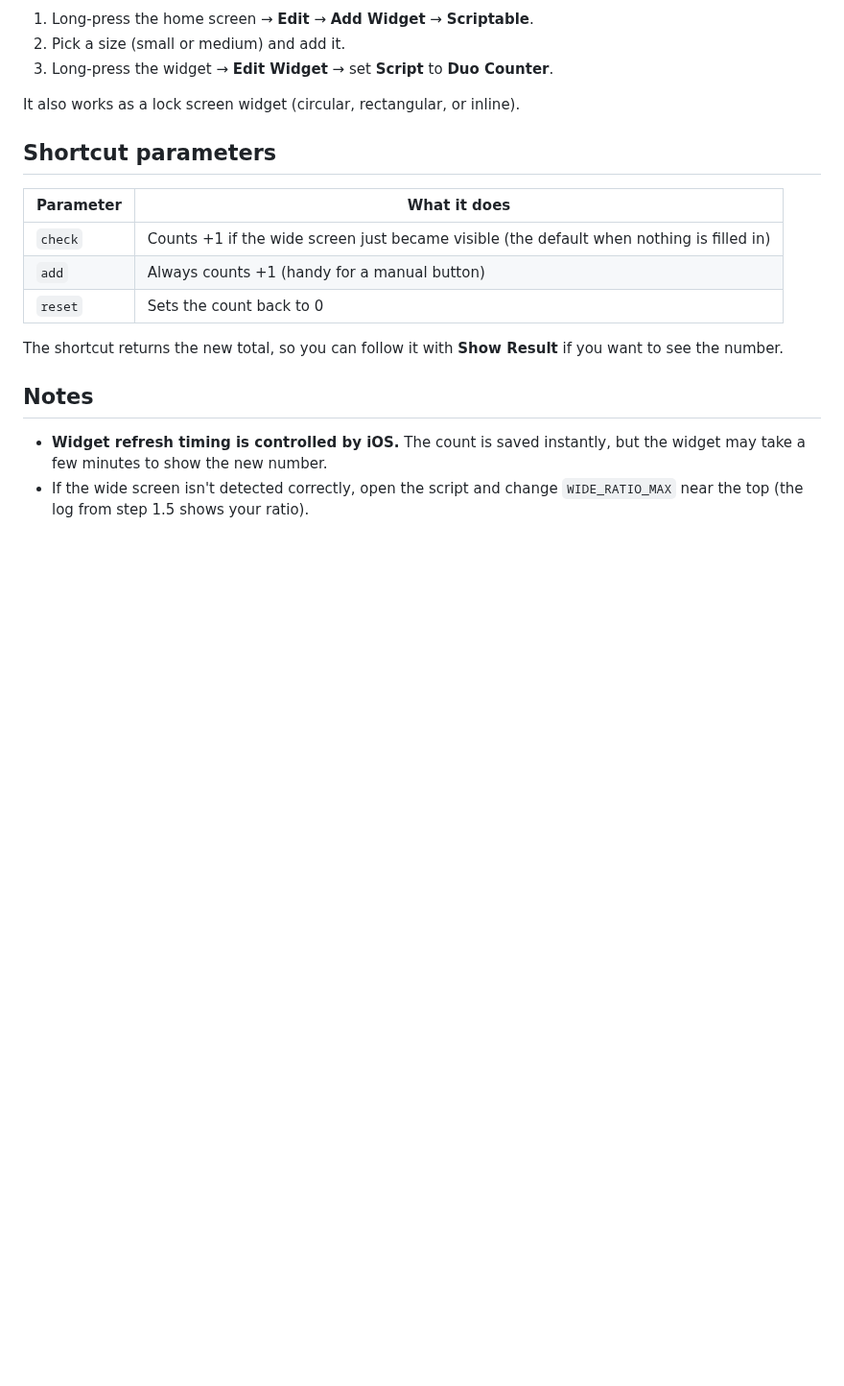
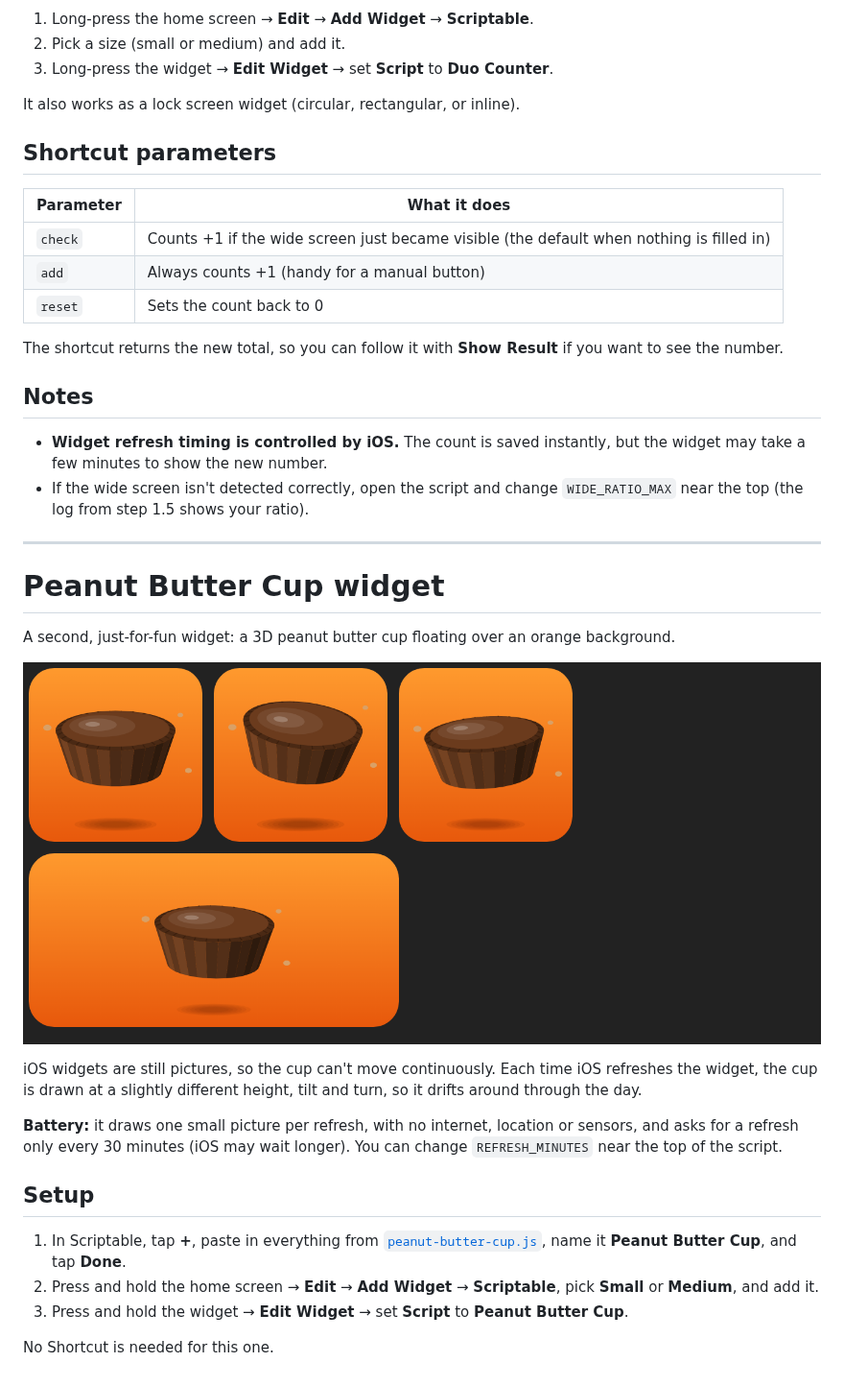
Before and after one commit to DanteThe/Duo-widget, a Markdown page: README.md, the part around the change. Shown at 96% size. Rendered like a GitHub page; pictures changed too: images/peanut-butter-cup-preview.png (added); blank space fills up the shorter version.

Commit message:
Add floating peanut butter cup widget
Co-Authored-By: Claude Opus 5.5 <noreply@anthropic.com>
Claude-Session: https://claude.ai/code/session_01Rdk5UrTdyYYBnQqL9tS2Dr

```diff
--- a/README.md
+++ b/README.md
@@ -83,3 +83,32 @@ if you want to see the number.
   but the widget may take a few minutes to show the new number.
 - If the wide screen isn't detected correctly, open the script and change
   `WIDE_RATIO_MAX` near the top (the log from step 1.5 shows your ratio).
+
+---
+
+# Peanut Butter Cup widget
+
+A second, just-for-fun widget: a 3D peanut butter cup floating over an orange
+background.
+
+![Peanut butter cup widget preview](images/peanut-butter-cup-preview.png)
+
+iOS widgets are still pictures, so the cup can't move continuously. Each time
+iOS refreshes the widget, the cup is drawn at a slightly different height, tilt
+and turn, so it drifts around through the day.
+
+**Battery:** it draws one small picture per refresh, with no internet, location
+or sensors, and asks for a refresh only every 30 minutes (iOS may wait longer).
+You can change `REFRESH_MINUTES` near the top of the script.
+
+## Setup
+
+1. In Scriptable, tap **+**, paste in everything from
+   [`peanut-butter-cup.js`](peanut-butter-cup.js), name it **Peanut Butter Cup**,
+   and tap **Done**.
+2. Press and hold the home screen → **Edit** → **Add Widget** → **Scriptable**,
+   pick **Small** or **Medium**, and add it.
+3. Press and hold the widget → **Edit Widget** → set **Script** to
+   **Peanut Butter Cup**.
+
+No Shortcut is needed for this one.
```
Also changed, not shown: 1 other file.
